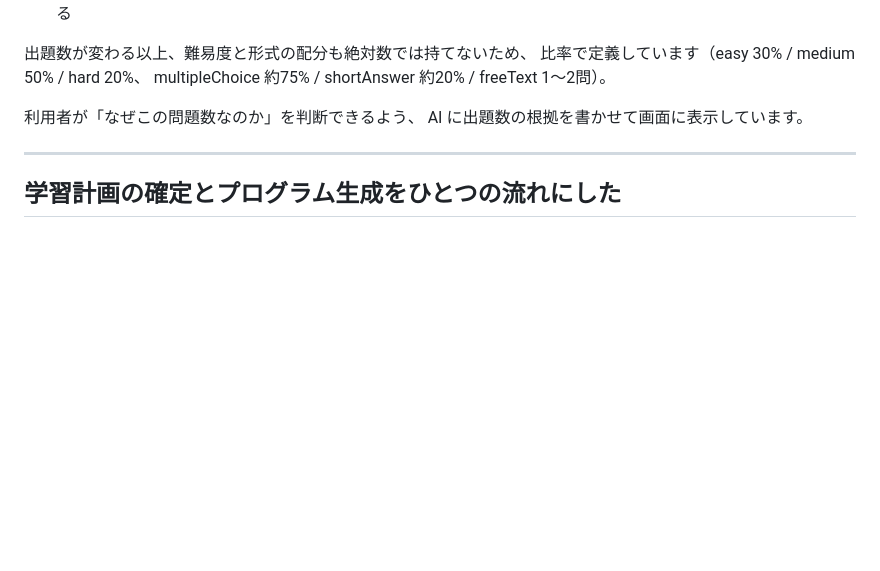
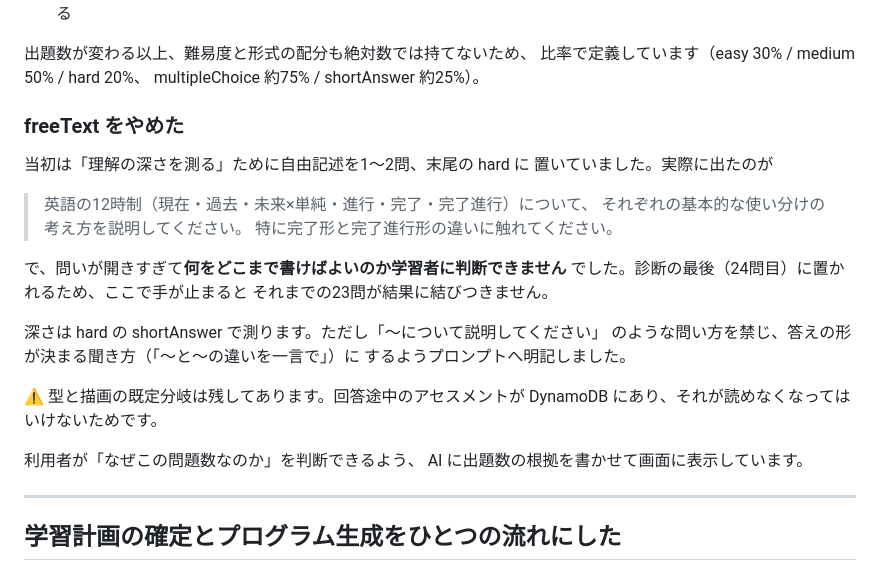
Before and after one commit to any-learn-ai/any-learn-ai-docs, a Markdown page: docs/デプロイ構成.md, the part around the change. Drawn GitHub-style; blank space fills up the shorter version.

Commit message:
docs: freeText をやめた経緯を残す
実際に出た設問を引用して、何が問題だったかを具体で残す。
型と描画を残してある理由（回答途中のアセスメント）も併記した。

Co-Authored-By: Claude Opus 5 <noreply@anthropic.com>

```diff
--- a/docs/デプロイ構成.md
+++ b/docs/デプロイ構成.md
@@ -249,7 +249,27 @@ ID は組織名・リポジトリ名を変更しても不変なので、リネ
 
 出題数が変わる以上、難易度と形式の配分も絶対数では持てないため、
 比率で定義しています（easy 30% / medium 50% / hard 20%、
-multipleChoice 約75% / shortAnswer 約20% / freeText 1〜2問）。
+multipleChoice 約75% / shortAnswer 約25%）。
+
+### freeText をやめた
+
+当初は「理解の深さを測る」ために自由記述を1〜2問、末尾の hard に
+置いていました。実際に出たのが
+
+> 英語の12時制（現在・過去・未来×単純・進行・完了・完了進行）について、
+> それぞれの基本的な使い分けの考え方を説明してください。
+> 特に完了形と完了進行形の違いに触れてください。
+
+で、問いが開きすぎて**何をどこまで書けばよいのか学習者に判断できません**
+でした。診断の最後（24問目）に置かれるため、ここで手が止まると
+それまでの23問が結果に結びつきません。
+
+深さは hard の shortAnswer で測ります。ただし「〜について説明してください」
+のような問い方を禁じ、答えの形が決まる聞き方（「〜と〜の違いを一言で」）に
+するようプロンプトへ明記しました。
+
+⚠️ 型と描画の既定分岐は残してあります。回答途中のアセスメントが
+DynamoDB にあり、それが読めなくなってはいけないためです。
 
 利用者が「なぜこの問題数なのか」を判断できるよう、
 AI に出題数の根拠を書かせて画面に表示しています。
```
